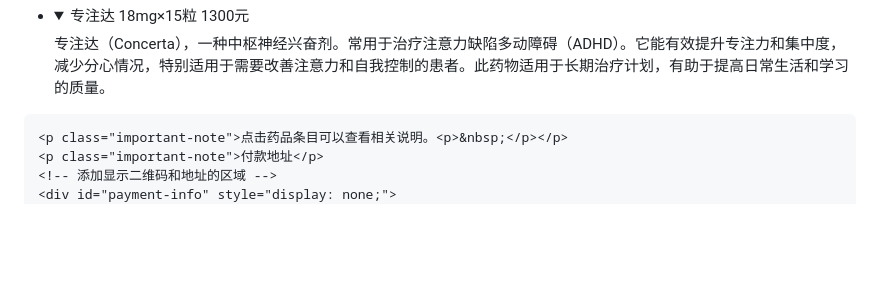
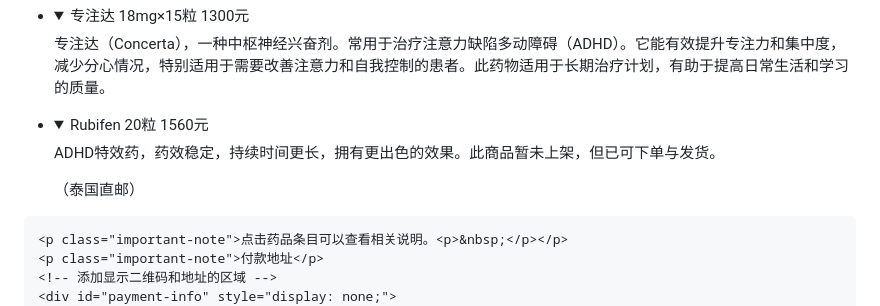
Before and after one commit to MoonLitDessert/MoonLitDessert, a Markdown page: README.md, the part around the change. Drawn GitHub-style; folded sections open; blank space fills up the shorter version.

```diff
--- a/README.md
+++ b/README.md
@@ -186,6 +186,13 @@ https://moonlitdessert.github.io/MoonLitDessert/
             <p class="product-info">专注达（Concerta），一种中枢神经兴奋剂。常用于治疗注意力缺陷多动障碍（ADHD）。它能有效提升专注力和集中度，减少分心情况，特别适用于需要改善注意力和自我控制的患者。此药物适用于长期治疗计划，有助于提高日常生活和学习的质量。</p>
         </details>
     </li>
+    <li>
+        <details>
+            <summary>Rubifen 20粒 1560元</summary>
+            <p class="product-info">ADHD特效药，药效稳定，持续时间更长，拥有更出色的效果。此商品暂未上架，但已可下单与发货。</p>
+            <p class="product-info2">（泰国直邮）</p>
+        </details>
+    </li>
 </ul>
 
     <p class="important-note">点击药品条目可以查看相关说明。<p>&nbsp;</p></p>
```
